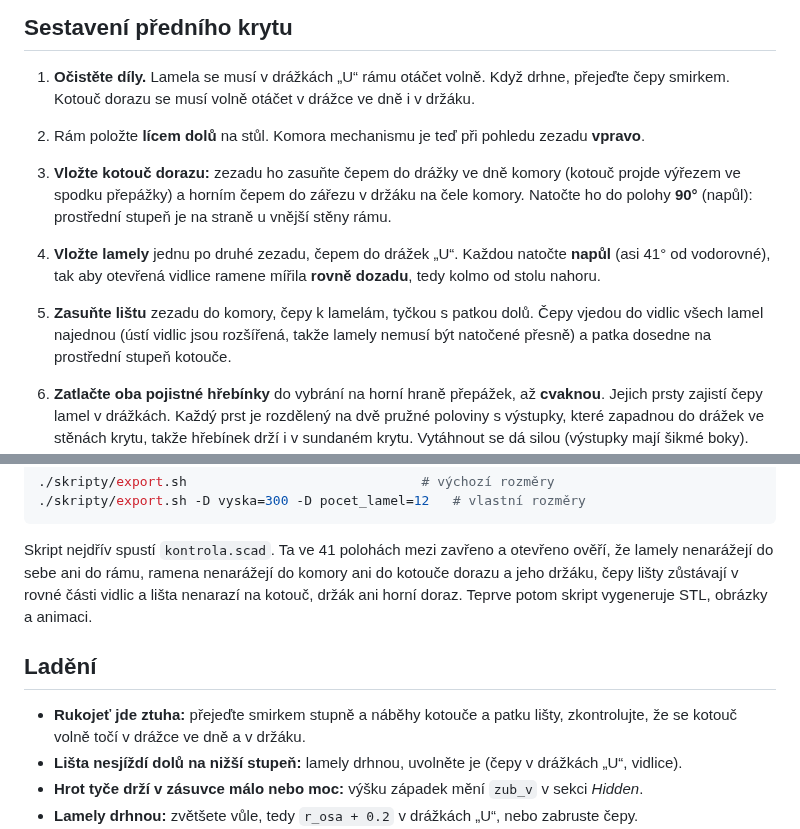
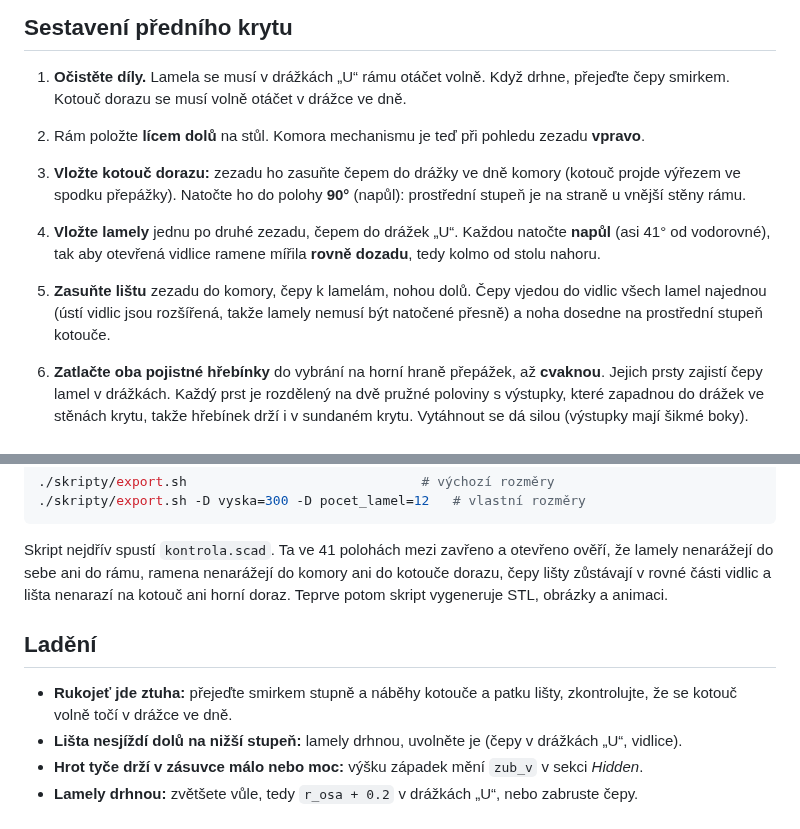
Before and after one commit to HrobarPB/vetraci-mrizka-s-tahlem, a Markdown page: README.md, 2 parts joined by grey strips. Drawn GitHub-style.

```diff
--- a/README.md
+++ b/README.md
@@ -133,19 +134,17 @@ změňte `tyc_dil` (třeba 4 díly po 215 mm) a díly přegenerujte.
 
 1. **Očistěte díly.** Lamela se musí v drážkách „U“ rámu otáčet volně. Když
    drhne, přejeďte čepy smirkem. Kotouč dorazu se musí volně otáčet
-   v drážce ve dně i v držáku.
+   v drážce ve dně.
 2. Rám položte **lícem dolů** na stůl. Komora mechanismu je teď při pohledu
    zezadu **vpravo**.
 3. **Vložte kotouč dorazu:** zezadu ho zasuňte čepem do drážky ve dně
-   komory (kotouč projde výřezem ve spodku přepážky) a horním čepem do
-   zářezu v držáku na čele komory. Natočte ho do polohy **90°** (napůl):
-   prostřední stupeň je na straně u vnější stěny rámu.
+   komory (kotouč projde výřezem ve spodku přepážky). Natočte ho do polohy
+   **90°** (napůl): prostřední stupeň je na straně u vnější stěny rámu.
 4. **Vložte lamely** jednu po druhé zezadu, čepem do drážek „U“. Každou
    natočte **napůl** (asi 41° od vodorovné), tak aby otevřená vidlice ramene
    mířila **rovně dozadu**, tedy kolmo od stolu nahoru.
-5. **Zasuňte lištu** zezadu do komory, čepy k lamelám, tyčkou s patkou
-   dolů. Čepy vjedou do vidlic všech lamel najednou (ústí vidlic jsou
-   rozšířená, takže lamely nemusí být natočené přesně) a patka dosedne
+5. **Zasuňte lištu** zezadu do komory, čepy k lamelám, nohou dolů. Čepy vjedou do vidlic všech lamel najednou (ústí vidlic jsou
+   rozšířená, takže lamely nemusí být natočené přesně) a noha dosedne
    na prostřední stupeň kotouče.
 6. **Zatlačte oba pojistné hřebínky** do vybrání na horní hraně přepážek,
    až **cvaknou**. Jejich prsty zajistí čepy lamel v drážkách. Každý prst je
@@ -348,14 +347,14 @@ parametrů.
 
 Skript nejdřív spustí `kontrola.scad`. Ta ve 41 polohách mezi zavřeno
 a otevřeno ověří, že lamely nenarážejí do sebe ani do rámu, ramena nenarážejí
-do komory ani do kotouče dorazu a jeho držáku, čepy lišty zůstávají
-v rovné části vidlic a lišta nenarazí na kotouč, držák ani horní doraz. Teprve potom skript
+do komory ani do kotouče dorazu, čepy lišty zůstávají
+v rovné části vidlic a lišta nenarazí na kotouč ani horní doraz. Teprve potom skript
 vygeneruje STL, obrázky a animaci.
 
 ## Ladění
 
 - **Rukojeť jde ztuha:** přejeďte smirkem stupně a náběhy kotouče a patku
-  lišty, zkontrolujte, že se kotouč volně točí v drážce ve dně a v držáku.
+  lišty, zkontrolujte, že se kotouč volně točí v drážce ve dně.
 - **Lišta nesjíždí dolů na nižší stupeň:** lamely drhnou, uvolněte je
   (čepy v drážkách „U“, vidlice).
 - **Hrot tyče drží v zásuvce málo nebo moc:** výšku západek mění `zub_v`
```
Also changed, not shown: other parts of README.md (+10 -9 lines), obrazky/mechanismus.gif, obrazky/rozlozeno.png, obrazky/rozlozeno_sitka.png, obrazky/sestava_otevreno.png, obrazky/sestava_zavreno.png, 5 other files.
